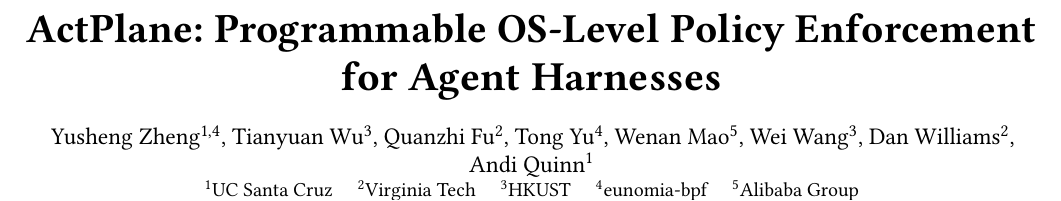
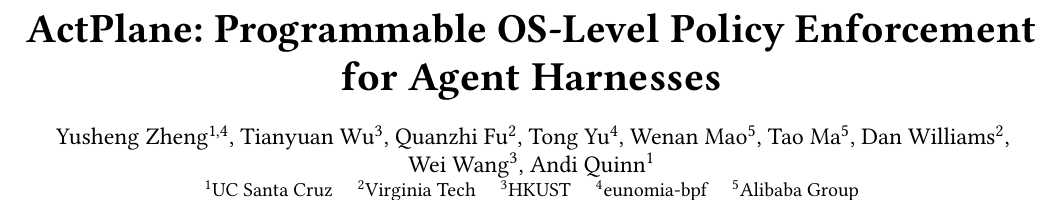
Before and after one commit to yunwei37/actplane-atc, a LaTeX paper (main.tex): part of page 1 of 16, cut so that both start at the same text. Compiled offline with pdfLaTeX.

Commit message:
Updates from Overleaf

```diff
--- a/main.tex
+++ b/main.tex
@@ -28,7 +28,7 @@
 % \title[\sys{}]{\sys{}: Programmable OS-Level IFC Policy Enforcement for AI Agent Harnesses}
 \title[\sys{}]{\sys{}: Programmable OS-Level Policy Enforcement for Agent Harnesses}
 
-\author{Yusheng Zheng$^{1,4}$, Tianyuan Wu$^{3}$, Quanzhi Fu$^{2}$, Tong Yu$^{4}$, Wenan Mao$^{5}$, Wei Wang$^{3}$, Dan Williams$^{2}$, Andi Quinn$^{1}$}
+\author{Yusheng Zheng$^{1,4}$, Tianyuan Wu$^{3}$, Quanzhi Fu$^{2}$, Tong Yu$^{4}$, Wenan Mao$^{5}$, Tao Ma$^{5}$, Dan Williams$^{2}$, Wei Wang$^{3}$, Andi Quinn$^{1}$}
 \affiliation{%
   \institution{$^{1}$UC Santa Cruz \quad $^{2}$Virginia Tech \quad $^{3}$HKUST \quad $^{4}$eunomia-bpf \quad $^{5}$Alibaba Group}
   \country{}}
```
